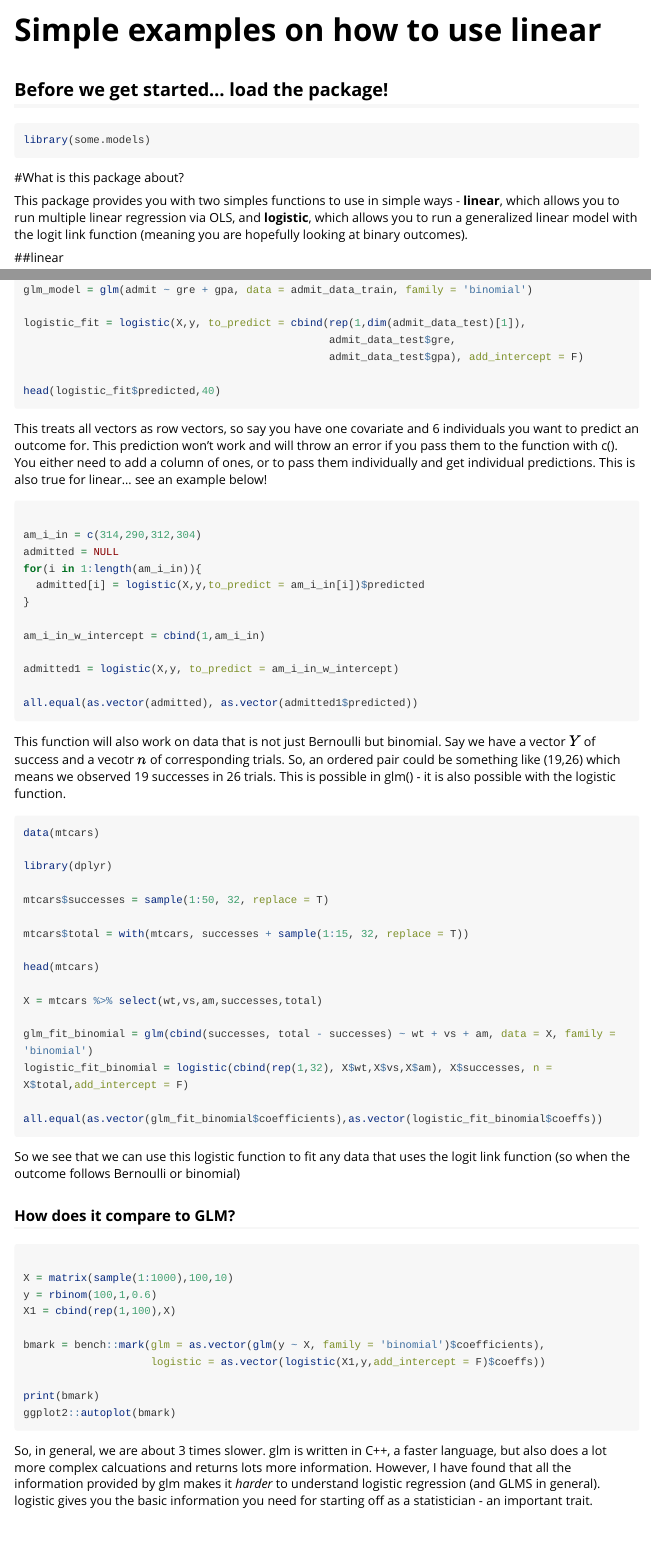
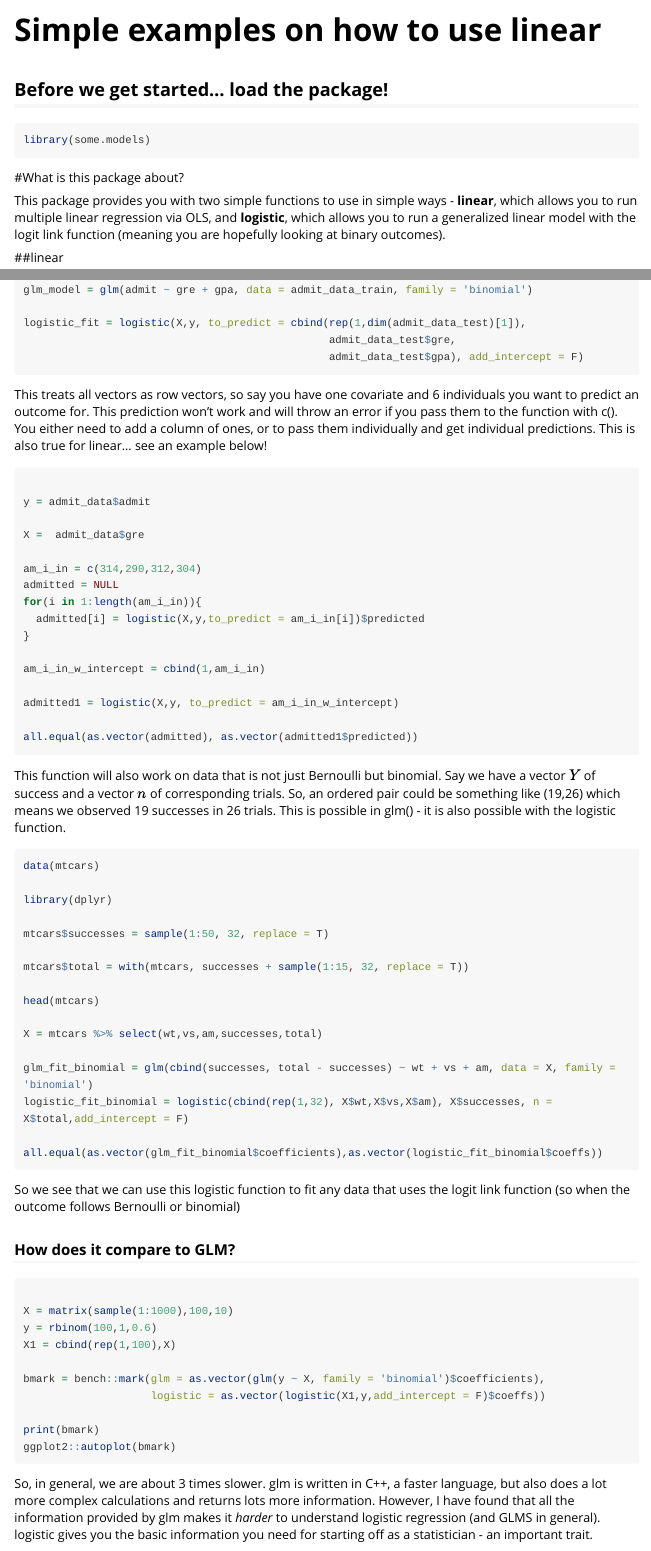
Before and after one commit to benbren/some.models, an R Markdown document (vignettes/simple-examples.Rmd): the page in a window 1100 px wide, from its top, and a second part further down, joined at a grey line. Rendered offline with R 4.5, knitr and Pandoc, with nearby package versions; the code chunks are not run, so their results and figures are left out; long lines of code are wrapped.

Commit message:
fixed bug

````diff
--- a/vignettes/simple-examples.Rmd
+++ b/vignettes/simple-examples.Rmd
@@ -21,7 +21,7 @@ library(some.models)
 ```
 #What is this package about?
 
-This package provides you with two simples functions to use in simple ways - **linear**, which allows you to run multiple linear regression via OLS, and **logistic**, which allows you to run a generalized linear model with the logit link function (meaning you are hopefully looking at binary outcomes).
+This package provides you with two simple functions to use in simple ways - **linear**, which allows you to run multiple linear regression via OLS, and **logistic**, which allows you to run a generalized linear model with the logit link function (meaning you are hopefully looking at binary outcomes).
 
 ##linear
 
@@ -191,13 +191,15 @@ logistic_fit = logistic(X,y, to_predict = cbind(rep(1,dim(admit_data_test)[1]),
                                                 admit_data_test$gre,
                                                 admit_data_test$gpa), add_intercept = F)
 
-head(logistic_fit$predicted,40)
-
 ```
 
 This treats all vectors as row vectors, so say you have one covariate and 6 individuals you want to predict an outcome for. This prediction won't work and will throw an error if you pass them to the function with c(). You either need to add a column of ones, or to pass them individually and get individual predictions. This is also true for linear... see an example below!
 
 ```{r}
+
+y = admit_data$admit
+
+X =  admit_data$gre
 
 am_i_in = c(314,290,312,304)
 admitted = NULL
@@ -213,7 +215,7 @@ all.equal(as.vector(admitted), as.vector(admitted1$predicted))
 
 ```
 
-This function will also work on data that is not just Bernoulli but binomial. Say we have a vector $Y$ of success and a vecotr $n$ of corresponding trials. So, an ordered pair could be something like (19,26) which means we observed 19 successes in 26 trials. This is possible in glm() - it is also possible with the logistic function.
+This function will also work on data that is not just Bernoulli but binomial. Say we have a vector $Y$ of success and a vector $n$ of corresponding trials. So, an ordered pair could be something like (19,26) which means we observed 19 successes in 26 trials. This is possible in glm() - it is also possible with the logistic function.
 
 ```{r}
 data(mtcars)
@@ -255,4 +257,4 @@ ggplot2::autoplot(bmark)
 ```
 
 
-So, in general, we are about 3 times slower. glm is written in C++, a faster language, but also does a lot more complex calcuations and returns lots more information. However, I have found that all the information provided by glm makes it *harder* to understand logistic regression (and GLMS in general). logistic gives you the basic information you need for starting off as a statistician - an important trait.
+So, in general, we are about 3 times slower. glm is written in C++, a faster language, but also does a lot more complex calculations and returns lots more information. However, I have found that all the information provided by glm makes it *harder* to understand logistic regression (and GLMS in general). logistic gives you the basic information you need for starting off as a statistician - an important trait.
````
